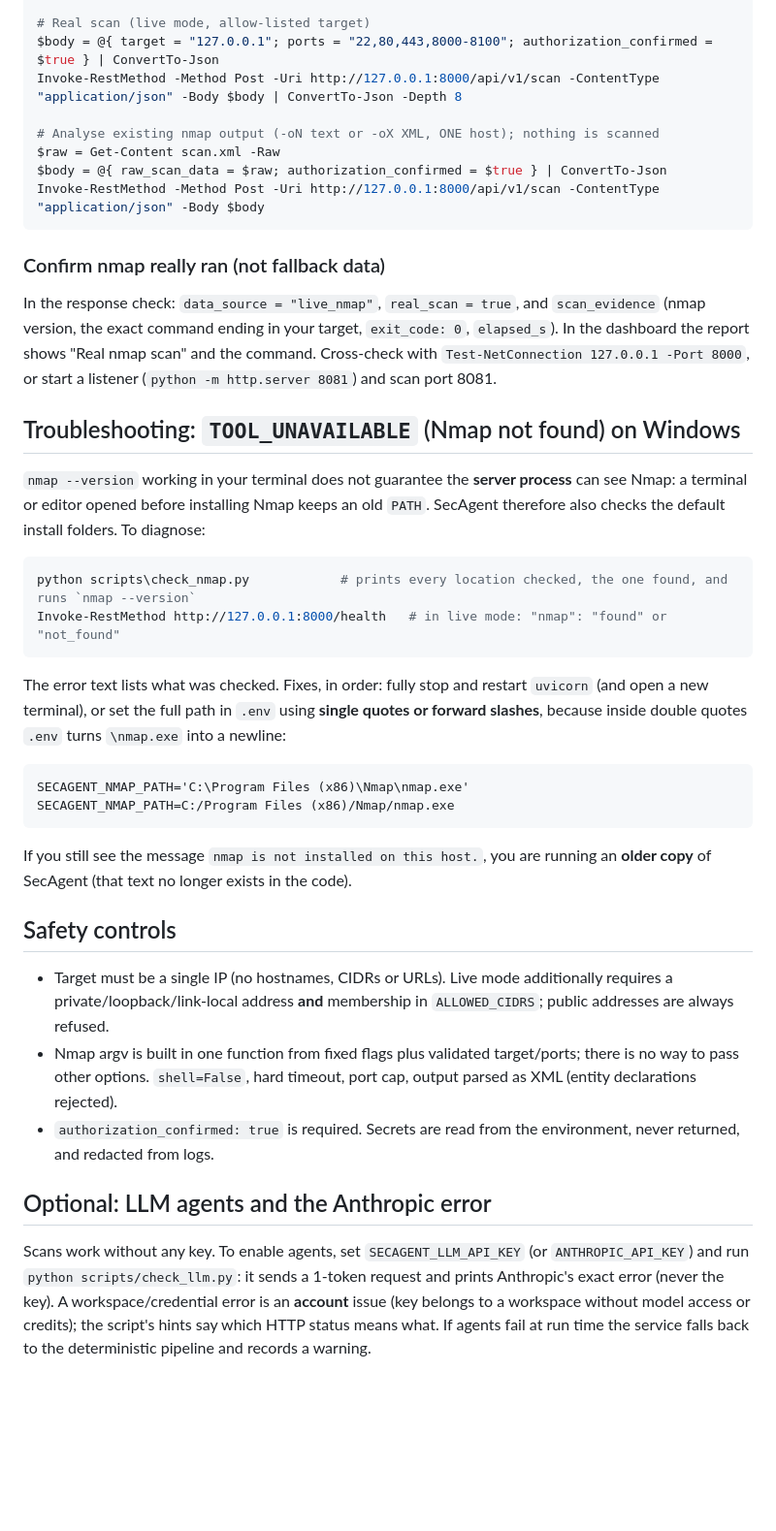
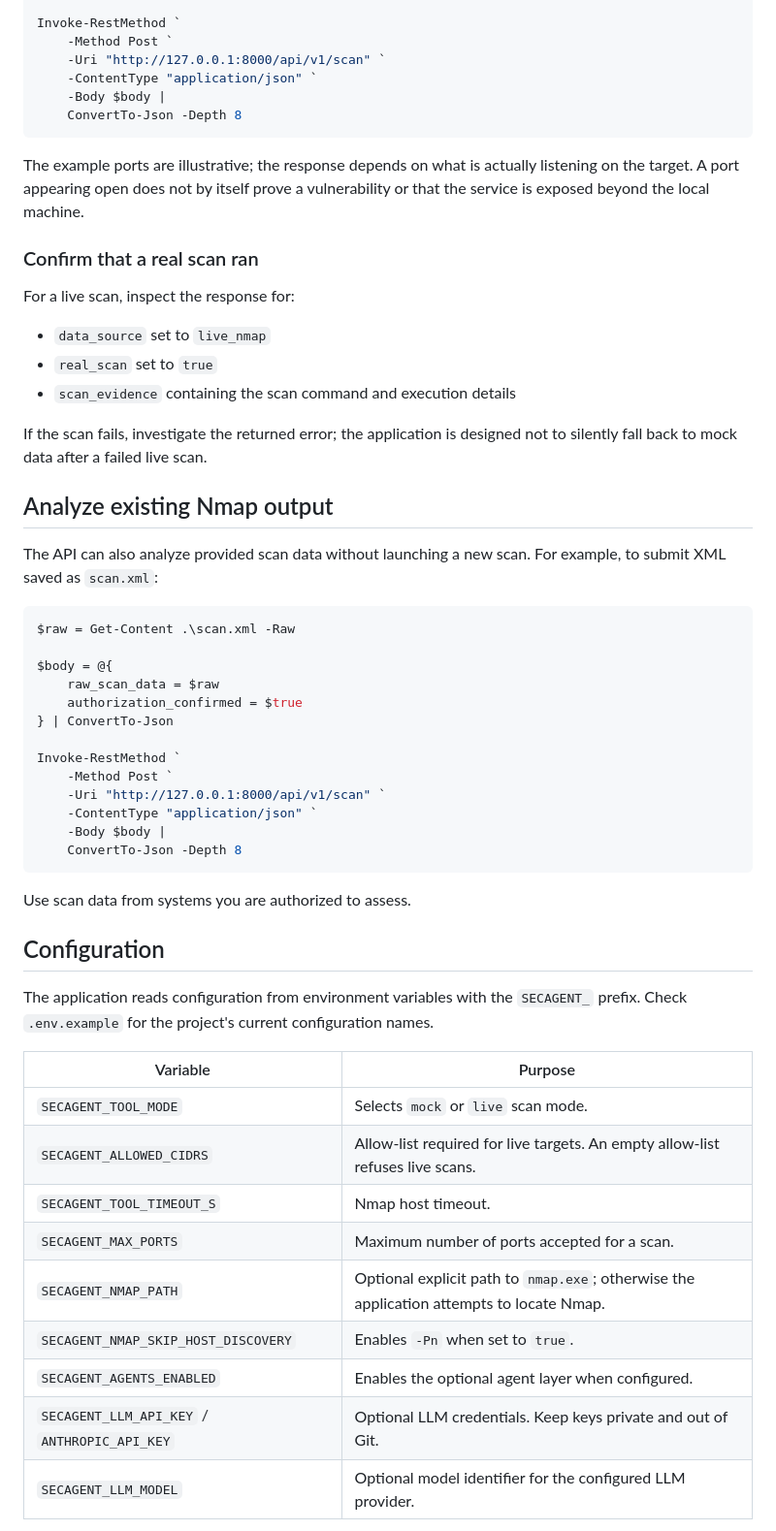
Before and after one commit to shravani22patil/secagent, a Markdown page: README.md, the part around one of its changes. Shown at 97% size. Rendered like a GitHub page; blank space fills up the shorter version.

Commit message:
Revise README for SecAgent project
Updated project name and enhanced README content for clarity and structure.

````diff
--- a/README.md
+++ b/README.md
@@ -68,39 +159,59 @@ Invoke-RestMethod http://127.0.0.1:8000/health
 
-# Real scan (live mode, allow-listed target)
-$body = @{ target = "127.0.0.1"; ports = "22,80,443,8000-8100"; authorization_confirmed = $true } | ConvertTo-Json
-Invoke-RestMethod -Method Post -Uri http://127.0.0.1:8000/api/v1/scan -ContentType "application/json" -Body $body | ConvertTo-Json -Depth 8
+Invoke-RestMethod `
+    -Method Post `
+    -Uri "http://127.0.0.1:8000/api/v1/scan" `
+    -ContentType "application/json" `
+    -Body $body |
+    ConvertTo-Json -Depth 8
+```
 
-# Analyse existing nmap output (-oN text or -oX XML, ONE host); nothing is scanned
-$raw = Get-Content scan.xml -Raw
-$body = @{ raw_scan_data = $raw; authorization_confirmed = $true } | ConvertTo-Json
-Invoke-RestMethod -Method Post -Uri http://127.0.0.1:8000/api/v1/scan -ContentType "application/json" -Body $body
+The example ports are illustrative; the response depends on what is actually listening on the target. A port appearing open does not by itself prove a vulnerability or that the service is exposed beyond the local machine.
+
+### Confirm that a real scan ran
+
+For a live scan, inspect the response for:
+
+- `data_source` set to `live_nmap`
+- `real_scan` set to `true`
+- `scan_evidence` containing the scan command and execution details
+
+If the scan fails, investigate the returned error; the application is designed not to silently fall back to mock data after a failed live scan.
+
+## Analyze existing Nmap output
+
+The API can also analyze provided scan data without launching a new scan. For example, to submit XML saved as `scan.xml`:
+
+```powershell
+$raw = Get-Content .\scan.xml -Raw
+
+$body = @{
+    raw_scan_data = $raw
+    authorization_confirmed = $true
+} | ConvertTo-Json
+
+Invoke-RestMethod `
+    -Method Post `
+    -Uri "http://127.0.0.1:8000/api/v1/scan" `
+    -ContentType "application/json" `
+    -Body $body |
+    ConvertTo-Json -Depth 8
 ```
-### Confirm nmap really ran (not fallback data)
-In the response check: `data_source = "live_nmap"`, `real_scan = true`, and `scan_evidence` (nmap version, the exact
-command ending in your target, `exit_code: 0`, `elapsed_s`). In the dashboard the report shows "Real nmap scan" and the command.
-Cross-check with `Test-NetConnection 127.0.0.1 -Port 8000`, or start a listener (`python -m http.server 8081`) and scan port 8081.
 
-## Troubleshooting: `TOOL_UNAVAILABLE` (Nmap not found) on Windows
-`nmap --version` working in your terminal does not guarantee the **server process** can see Nmap: a terminal or editor opened
-before installing Nmap keeps an old `PATH`. SecAgent therefore also checks the default install folders. To diagnose:
-```powershell
-python scripts\check_nmap.py            # prints every location checked, the one found, and runs `nmap --version`
-Invoke-RestMethod http://127.0.0.1:8000/health   # in live mode: "nmap": "found" or "not_found"
-```
-The error text lists what was checked. Fixes, in order: fully stop and restart `uvicorn` (and open a new terminal), or set the full path in `.env`
-using **single quotes or forward slashes**, because inside double quotes `.env` turns `\nmap.exe` into a newline:
-```
-SECAGENT_NMAP_PATH='C:\Program Files (x86)\Nmap\nmap.exe'
-SECAGENT_NMAP_PATH=C:/Program Files (x86)/Nmap/nmap.exe
-```
-If you still see the message `nmap is not installed on this host.`, you are running an **older copy** of SecAgent (that text no longer exists in the code).
+Use scan data from systems you are authorized to assess.
 
-## Safety controls
-- Target must be a single IP (no hostnames, CIDRs or URLs). Live mode additionally requires a private/loopback/link-local address **and** membership in `ALLOWED_CIDRS`; public addresses are always refused.
-- Nmap argv is built in one function from fixed flags plus validated target/ports; there is no way to pass other options. `shell=False`, hard timeout, port cap, output parsed as XML (entity declarations rejected).
-- `authorization_confirmed: true` is required. Secrets are read from the environment, never returned, and redacted from logs.
+## Configuration
 
-## Optional: LLM agents and the Anthropic error
-Scans work without any key. To enable agents, set `SECAGENT_LLM_API_KEY` (or `ANTHROPIC_API_KEY`) and run
-`python scripts/check_llm.py`: it sends a 1-token request and prints Anthropic's exact error (never the key).
-A workspace/credential error is an **account** issue (key belongs to a workspace without model access or credits); the script's hints say which HTTP status means what. If agents fail at run time the service falls back to the deterministic pipeline and records a warning.
+The application reads configuration from environment variables with the `SECAGENT_` prefix. Check `.env.example` for the project's current configuration names.
+
+| Variable | Purpose |
+|---|---|
+| `SECAGENT_TOOL_MODE` | Selects `mock` or `live` scan mode. |
+| `SECAGENT_ALLOWED_CIDRS` | Allow-list required for live targets. An empty allow-list refuses live scans. |
+| `SECAGENT_TOOL_TIMEOUT_S` | Nmap host timeout. |
+| `SECAGENT_MAX_PORTS` | Maximum number of ports accepted for a scan. |
+| `SECAGENT_NMAP_PATH` | Optional explicit path to `nmap.exe`; otherwise the application attempts to locate Nmap. |
+| `SECAGENT_NMAP_SKIP_HOST_DISCOVERY` | Enables `-Pn` when set to `true`. |
+| `SECAGENT_AGENTS_ENABLED` | Enables the optional agent layer when configured. |
+| `SECAGENT_LLM_API_KEY` / `ANTHROPIC_API_KEY` | Optional LLM credentials. Keep keys private and out of Git. |
+| `SECAGENT_LLM_MODEL` | Optional model identifier for the configured LLM provider. |
+
````
Also changed, not shown: other parts of README.md (+186 -55 lines).
